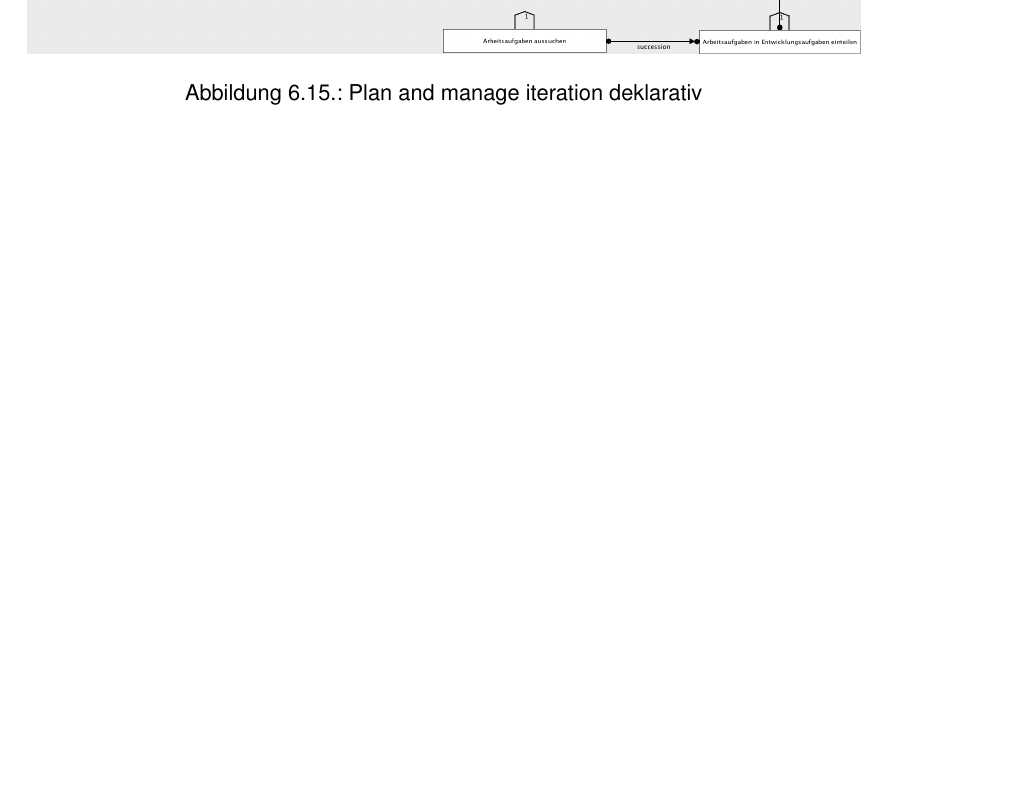
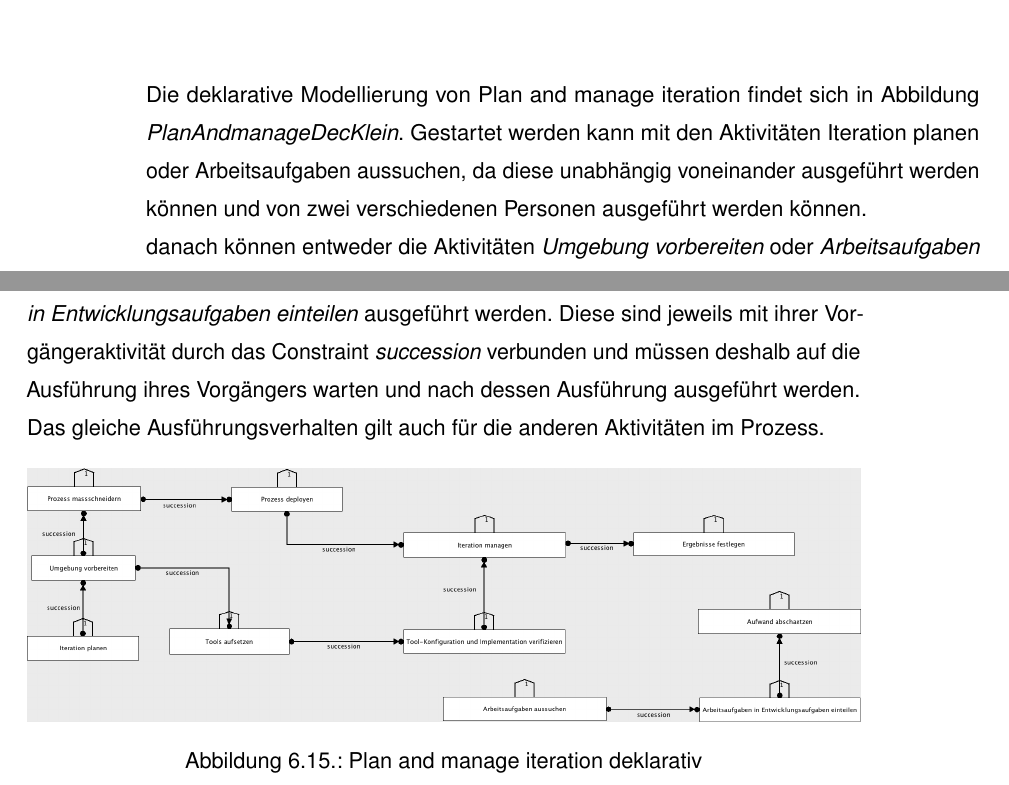
Before and after one commit to biankahampp/Masterarbeit, a LaTeX thesis (Masterarbeit 4/Tex/masterarbeit.tex, which reads Masterarbeit 4/Tex/chapter6.tex): part of page 63 of 108 before the commit and two parts of pages 62 and 63 of 108 after it, the two joined at a grey line, cut at the place of the change, the shorter picture padded with empty space. Compiled offline with pdfLaTeX.

Commit message:
scrumdec

```diff
--- a/Masterarbeit 4/Tex/chapter6.tex
+++ b/Masterarbeit 4/Tex/chapter6.tex
@@ -367,6 +367,10 @@ Vor dem \textit{Integrieren} muss der Entwicklertest ausgeführt worden sein, wa
 \end{center}
 \end{figure}
 
+Die deklarative Modellierung von Plan and manage iteration findet sich in Abbildung \textit{PlanAndmanageDecKlein}. Gestartet werden kann mit den Aktivitäten {Iteration planen} oder {Arbeitsaufgaben aussuchen}, da diese unabhängig voneinander ausgeführt werden können und von zwei verschiedenen Personen ausgeführt werden können.\newline
+danach können entweder die Aktivitäten \textit{Umgebung vorbereiten} oder \textit{Arbeitsaufgaben in Entwicklungsaufgaben einteilen} ausgeführt werden. Diese sind jeweils mit ihrer Vorgängeraktivität durch das Constraint \textit{succession} verbunden und müssen deshalb auf die Ausführung ihres Vorgängers warten und nach dessen Ausführung ausgeführt werden.\newline
+Das gleiche Ausführungsverhalten gilt auch für die anderen Aktivitäten im Prozess.
+
 
 
 \begin{figure}[htp]
```
Also changed, not shown: Masterarbeit 4/Tex/img/Zeichnung1.png (added), Masterarbeit 4/Tex/chapter6.tex (4 more changed lines), 2 other files.
